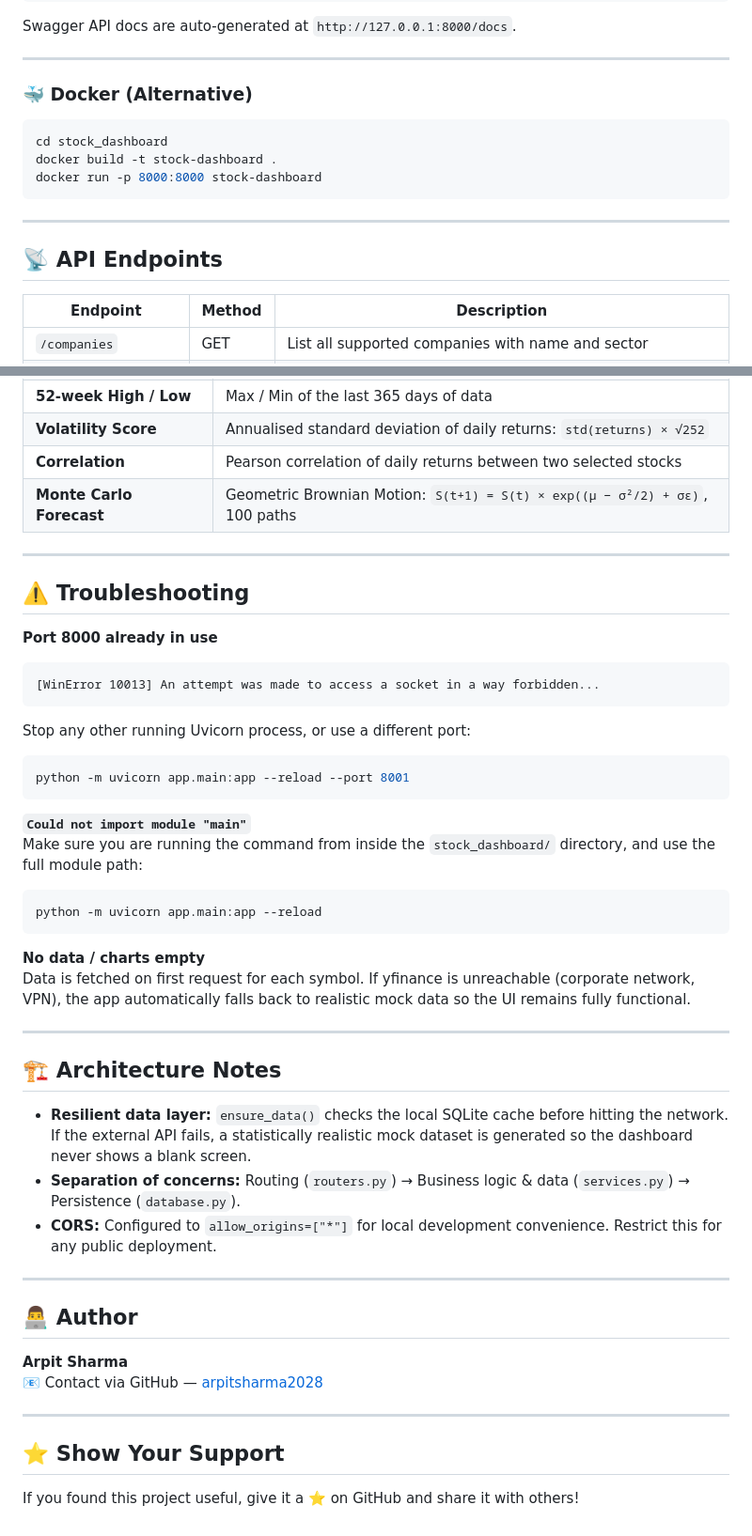
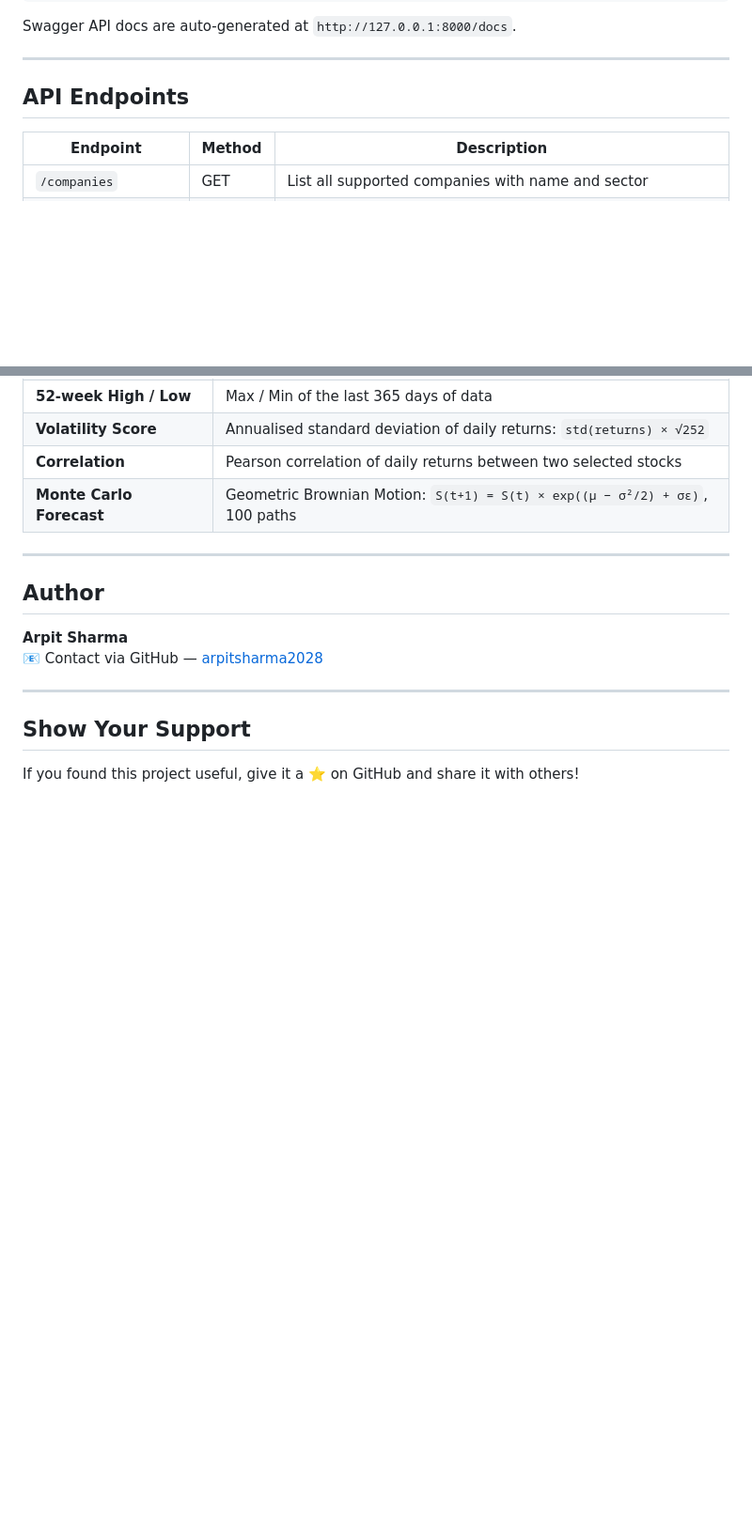
Before and after one commit to arpitsharma2028/stock-data-intelligence-dashboard, a Markdown page: README.md, 2 parts joined by grey strips. Shown at 94% size. Drawn GitHub-style; blank space fills up the shorter version.

````diff
--- a/README.md
+++ b/README.md
@@ -86,17 +82,7 @@ Swagger API docs are auto-generated at `http://127.0.0.1:8000/docs`.
 
 ---
 
-### 🐳 Docker (Alternative)
-
-```bash
-cd stock_dashboard
-docker build -t stock-dashboard .
-docker run -p 8000:8000 stock-dashboard
-```
-
----
-
-## 📡 API Endpoints
+## API Endpoints
 
 | Endpoint | Method | Description |
 |---|---|---|
@@ -142,43 +128,13 @@ docker run -p 8000:8000 stock-dashboard
 
 ---
 
-## ⚠️ Troubleshooting
-
-**Port 8000 already in use**
-```
-[WinError 10013] An attempt was made to access a socket in a way forbidden...
-```
-Stop any other running Uvicorn process, or use a different port:
-```bash
-python -m uvicorn app.main:app --reload --port 8001
-```
-
-**`Could not import module "main"`**
-Make sure you are running the command from inside the `stock_dashboard/` directory, and use the full module path:
-```bash
-python -m uvicorn app.main:app --reload
-```
-
-**No data / charts empty**
-Data is fetched on first request for each symbol. If yfinance is unreachable (corporate network, VPN), the app automatically falls back to realistic mock data so the UI remains fully functional.
-
----
-
-## 🏗️ Architecture Notes
-
-- **Resilient data layer:** `ensure_data()` checks the local SQLite cache before hitting the network. If the external API fails, a statistically realistic mock dataset is generated so the dashboard never shows a blank screen.
-- **Separation of concerns:** Routing (`routers.py`) → Business logic & data (`services.py`) → Persistence (`database.py`).
-- **CORS:** Configured to `allow_origins=["*"]` for local development convenience. Restrict this for any public deployment.
-
----
-
-## 👨‍💻 Author
+## Author
 
 **Arpit Sharma**
 📧 Contact via GitHub — [arpitsharma2028](https://github.com/arpitsharma2028)
 
 ---
 
-## ⭐ Show Your Support
+## Show Your Support
 
 If you found this project useful, give it a ⭐ on GitHub and share it with others!
````
Also changed, not shown: other parts of README.md (+18 -22 lines).
